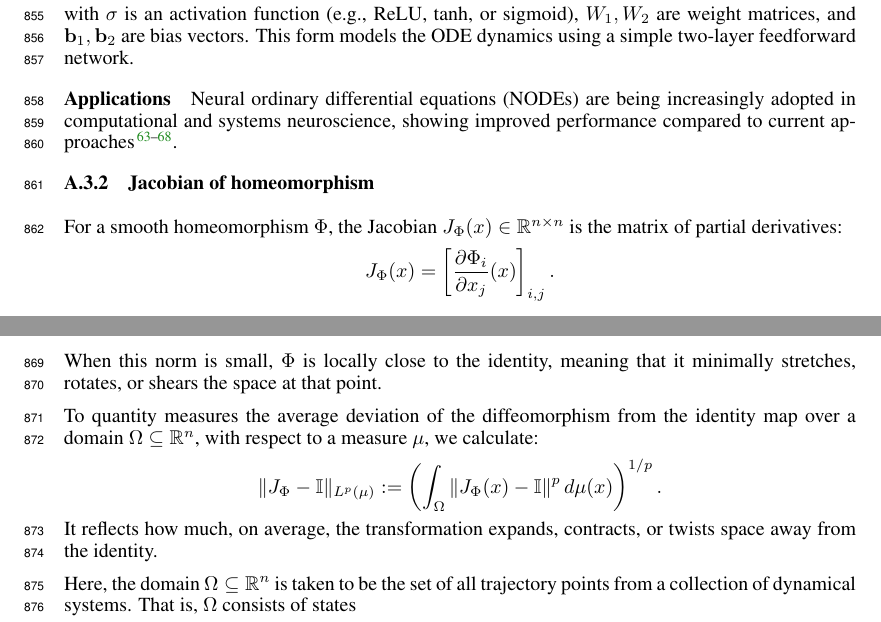
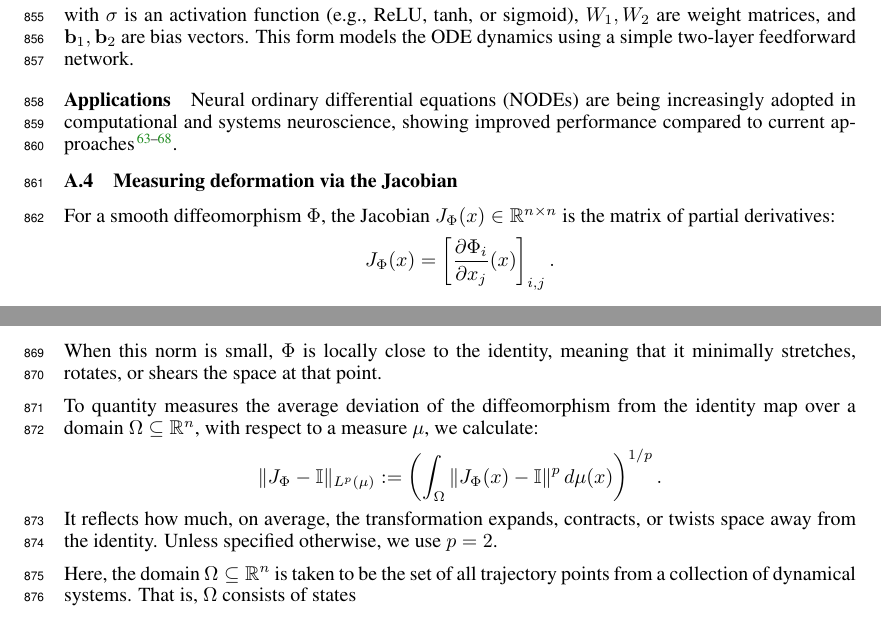
Before and after one commit to Asagodi/topological_diversity, a LaTeX paper (iam/interpretable_attractor_motifs.tex): two parts of pages 22 and 23 of 38, joined at a grey line, cut so that both start at the same text. Compiled offline with pdfLaTeX.

```diff
--- a/iam/interpretable_attractor_motifs.tex
+++ b/iam/interpretable_attractor_motifs.tex
@@ -1610,9 +1610,9 @@
 %\citep{stimper2023normflows} % https://github.com/VincentStimper/normalizing-flows
 
 
-
-\subsubsection{Jacobian of homeomorphism}\label{eq:jacobian_norm}
- For a smooth homeomorphism \( \Phi \), the Jacobian \( J_{\Phi}(x) \in \mathbb{R}^{n \times n} \) is the matrix of partial derivatives:
+%Quantifying local distortion of the Homeomorphism
+\subsection{Measuring deformation via the Jacobian}\label{eq:jacobian_norm}
+ For a smooth diffeomorphism \( \Phi \), the Jacobian \( J_{\Phi}(x) \in \mathbb{R}^{n \times n} \) is the matrix of partial derivatives:
 \[
 J_{\Phi}(x) = \left[ \frac{\partial \Phi_i}{\partial x_j}(x) \right]_{i,j}.
 \]
@@ -1642,6 +1642,7 @@
 \|J_{\Phi} - \mathbb{I}\|_{L^p(\mu)} := \left( \int_{\Omega} \|J_{\Phi}(x) - \mathbb{I}\|^p \, d\mu(x) \right)^{1/p}.
 \]
  It reflects how much, on average, the transformation expands, contracts, or twists space away from the identity.
+ Unless specified otherwise, we use $p=2$.
 
 Here, the domain \( \Omega \subseteq \mathbb{R}^n \) is taken to be the set of all trajectory points from a collection of dynamical systems. That is, \( \Omega \) consists of states
 \[
```
